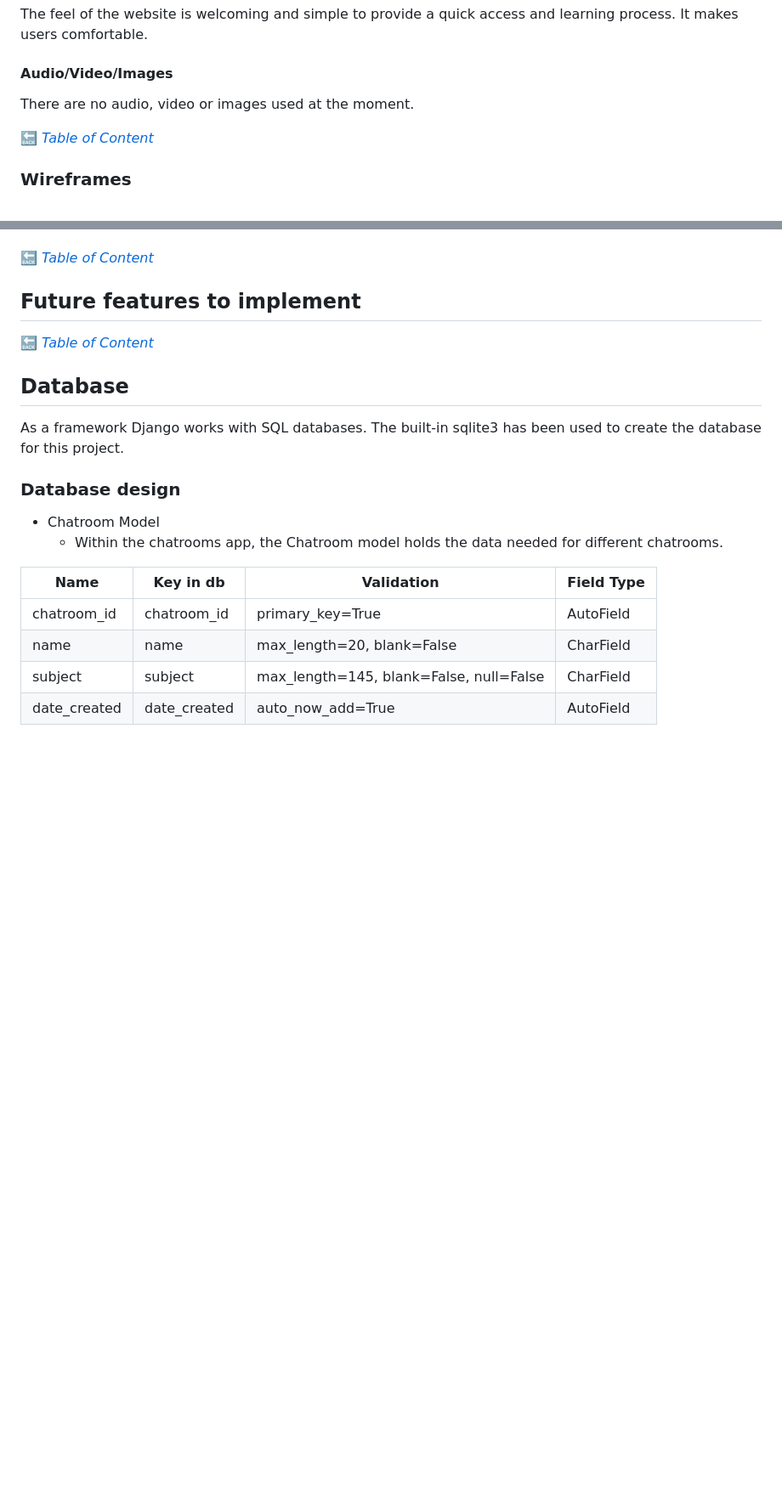
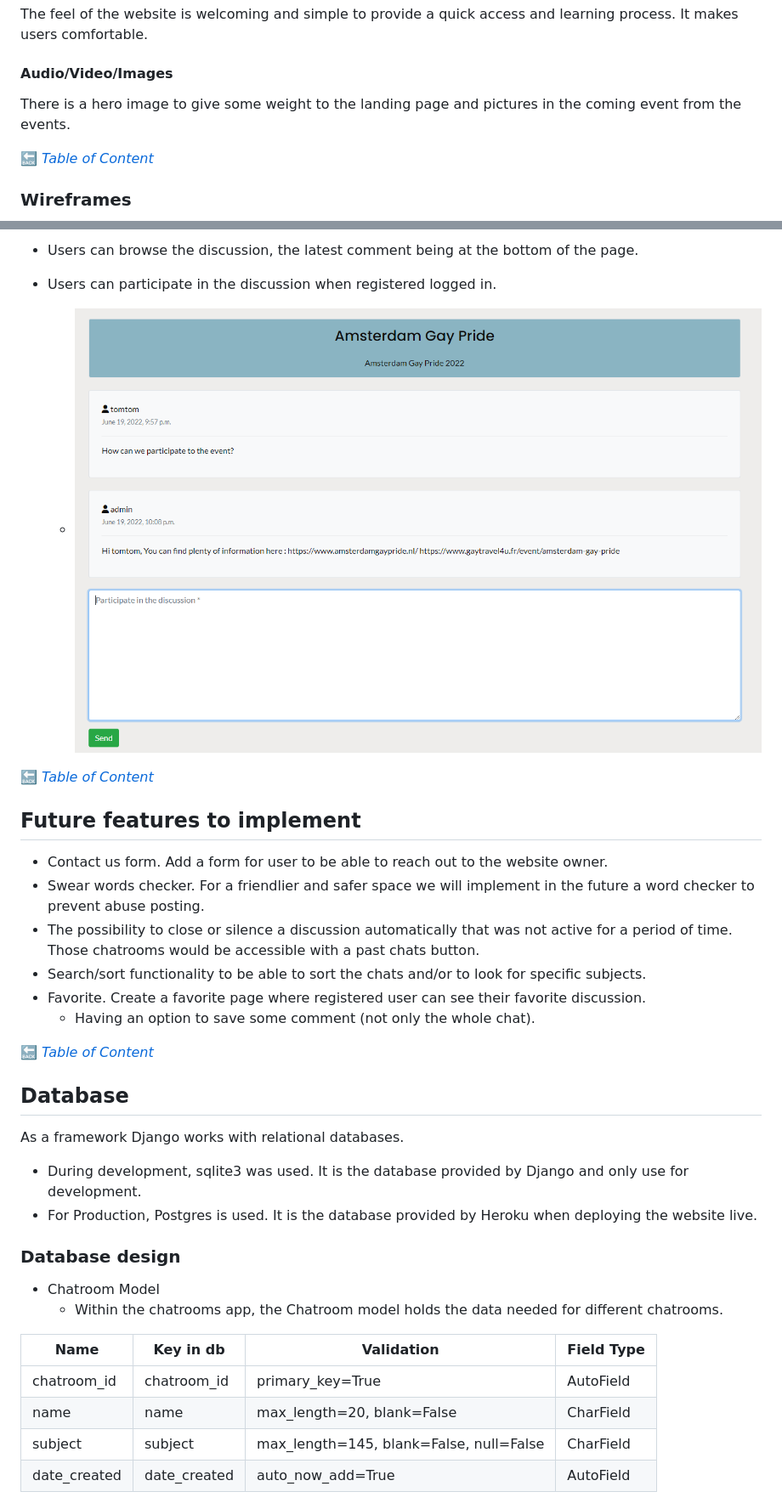
Before and after one commit to trevthedev777/together-hackathon-june-22, a Markdown page: README.md, 2 parts joined by grey strips. Shown: that part at 85% size. Rendered like a GitHub page; pictures changed too: documentation/features/discussion.png (added); blank space fills up the shorter version.

```diff
--- a/README.md
+++ b/README.md
@@ -127,7 +122,7 @@ It makes users comfortable.
 
 #### Audio/Video/Images
 
-There are no audio, video or images used at the moment.
+There is a hero image to give some weight to the landing page and pictures in the coming event from the events.
 
 [**:back:** *Table of Content*](#Table-of-Content)
 
@@ -156,14 +161,30 @@ There are no audio, video or images used at the moment.
+- Users can browse the discussion, the latest comment being at the bottom of the page.
+
+- Users can participate in the discussion when registered logged in.
+  - ![Discussion](documentation/features/discussion.png)
 
 [**:back:** *Table of Content*](#Table-of-Content)
 
 ## Future features to implement
 
+- Contact us form. Add a form for user to be able to reach out to the website owner.
+- Swear words checker. For a friendlier and safer space we will implement in the future a word checker to prevent abuse posting.
+- The possibility to close or silence a discussion automatically that was not active for a period of time. Those chatrooms would be accessible with a past chats button.
+- Search/sort functionality to be able to sort the chats and/or to look for specific subjects.
+- Favorite. Create a favorite page where registered user can see their favorite discussion.
+  - Having an option to save some comment (not only the whole chat).
+
 [**:back:** *Table of Content*](#Table-of-Content)
 
 ## Database
-As a framework Django works with SQL databases. The built-in sqlite3 has been used to create the database for this project.
+
+As a framework Django works with relational databases.
+
+- During development, sqlite3 was used. It is the database provided by Django and only use for development.
+- For Production, Postgres is used. It is the database provided by Heroku when deploying the website live.
 
 ### Database design
+
 - Chatroom Model
   - Within the chatrooms app, the Chatroom model holds the data needed for different chatrooms.
 
```
Also changed, not shown: other parts of README.md (+17 -12 lines), documentation/features/chatrooms.png (added), documentation/features/create-chatroom.png (added), documentation/features/navbar.png (added).
